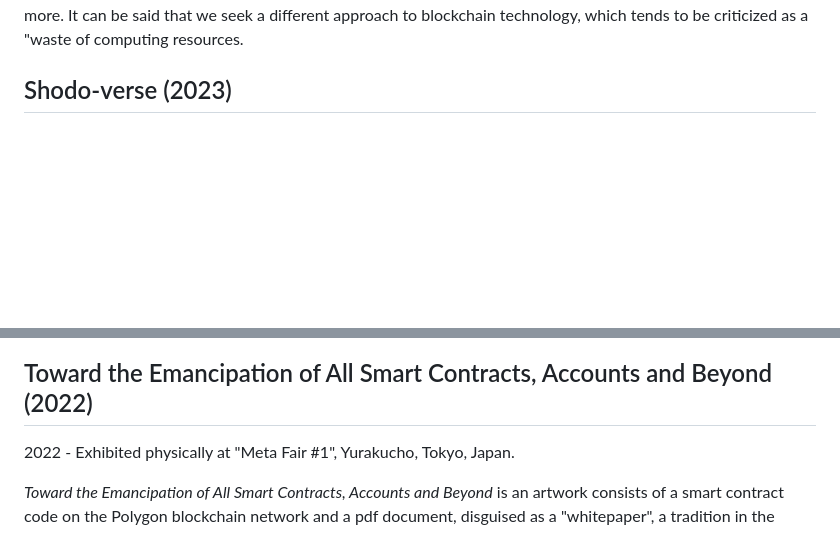
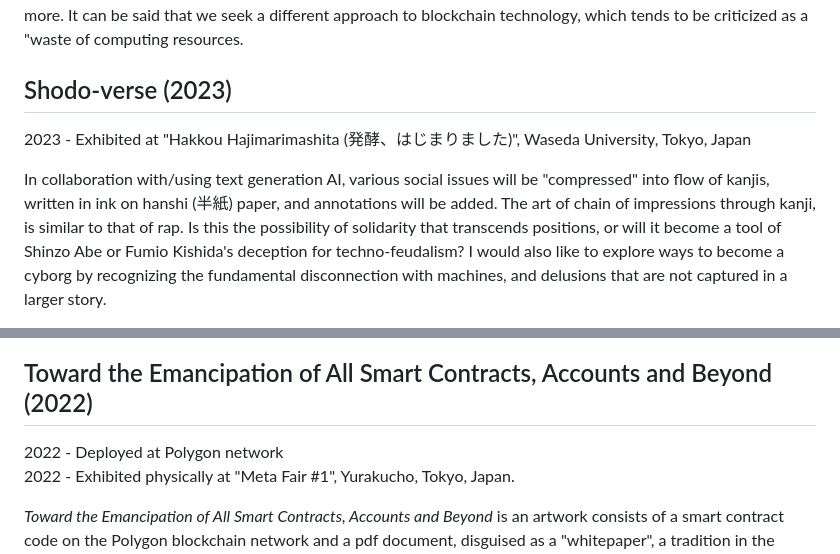
Before and after one commit to torahappy/Prophyan, a Markdown page: happy/matagaki.eng.2023.md, 2 parts joined by grey strips. Rendered like a GitHub page; blank space fills up the shorter version.

Commit message:
matagaki: add shodo-verse

```diff
--- a/happy/matagaki.eng.2023.md
+++ b/happy/matagaki.eng.2023.md
@@ -8,5 +8,7 @@ Due to the technical limitations of full on-chain NFT, only low-resolution image
 
 ## Shodo-verse (2023)
 
+2023 - Exhibited at "Hakkou Hajimarimashita (発酵、はじまりました)", Waseda University, Tokyo, Japan
 
+In collaboration with/using text generation AI, various social issues will be "compressed" into flow of kanjis, written in ink on hanshi (半紙) paper, and annotations will be added. The art of chain of impressions through kanji, is similar to that of rap. Is this the possibility of solidarity that transcends positions, or will it become a tool of Shinzo Abe or Fumio Kishida's deception for techno-feudalism? I would also like to explore ways to become a cyborg by recognizing the fundamental disconnection with machines, and delusions that are not captured in a larger story.
 
@@ -16,6 +29,7 @@ Due to the technical limitations of full on-chain NFT, only low-resolution image
 
 ## Toward the Emancipation of All Smart Contracts, Accounts and Beyond (2022)
 
+2022 - Deployed at Polygon network
 2022 - Exhibited physically at "Meta Fair #1", Yurakucho, Tokyo, Japan.
 
 *Toward the Emancipation of All Smart Contracts, Accounts and Beyond* is an artwork consists of a smart contract code on the Polygon blockchain network and a pdf document, disguised as a "whitepaper", a tradition in the blockchain and crypto community to present an idea and gather fund. The pdf document portrays the detail of the contract system and the aspirations toward the artificial deity which is prayed via blockchain, to emancipate us.
```
Also changed, not shown: other parts of happy/matagaki.eng.2023.md (+12 -1 lines).
